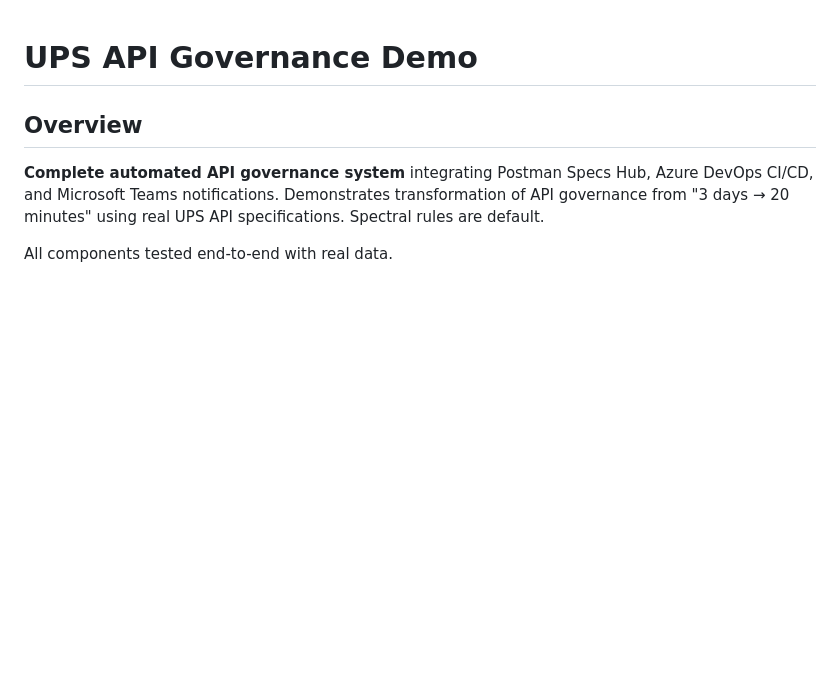
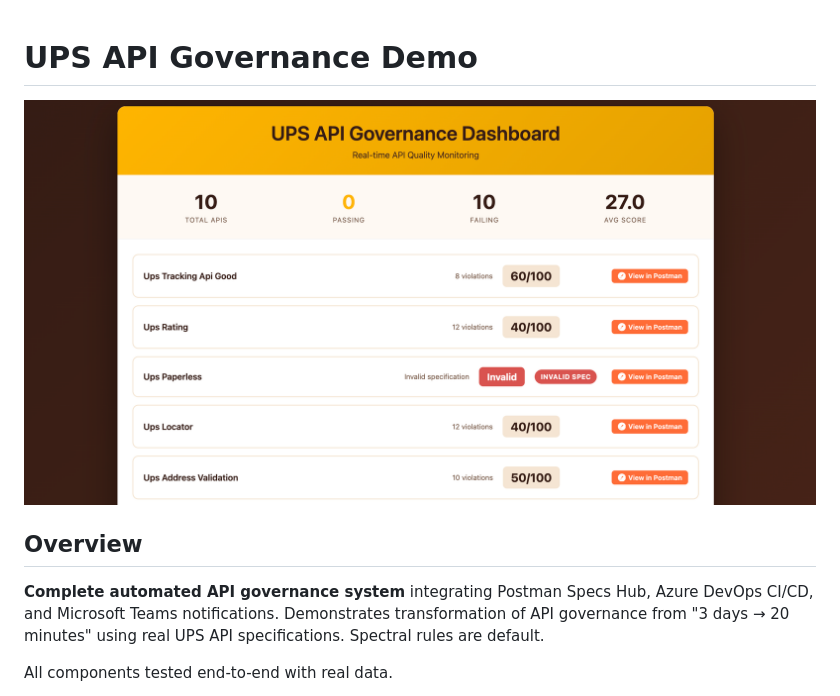
Before and after one commit to jaredboynton/ups-governance-demo, a Markdown page: README.md, the part around the change. Rendered like a GitHub page; pictures changed too: banner.png (added); blank space fills up the shorter version.

Commit message:
Add banner image to README
- Added banner.png to repository
- Updated README to display banner at the top
- Syntax is correct: ![Banner](banner.png)

```diff
--- a/README.md
+++ b/README.md
@@ -1,4 +1,6 @@
 # UPS API Governance Demo
+
+![Banner](banner.png)
 
 ## Overview
 
```
